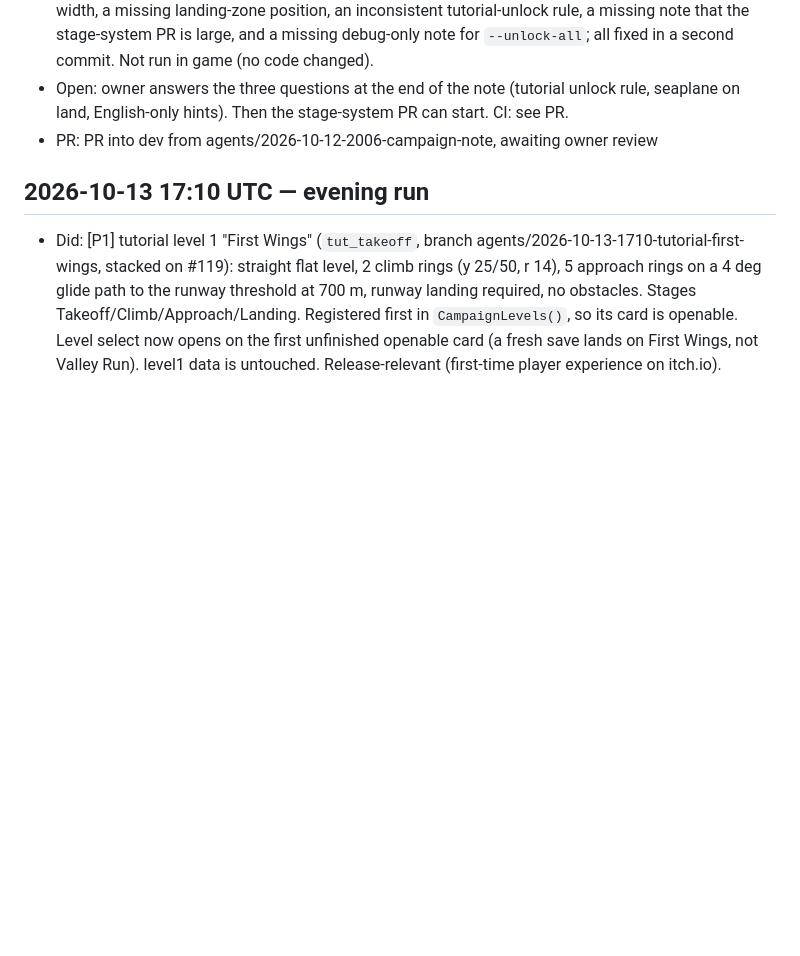
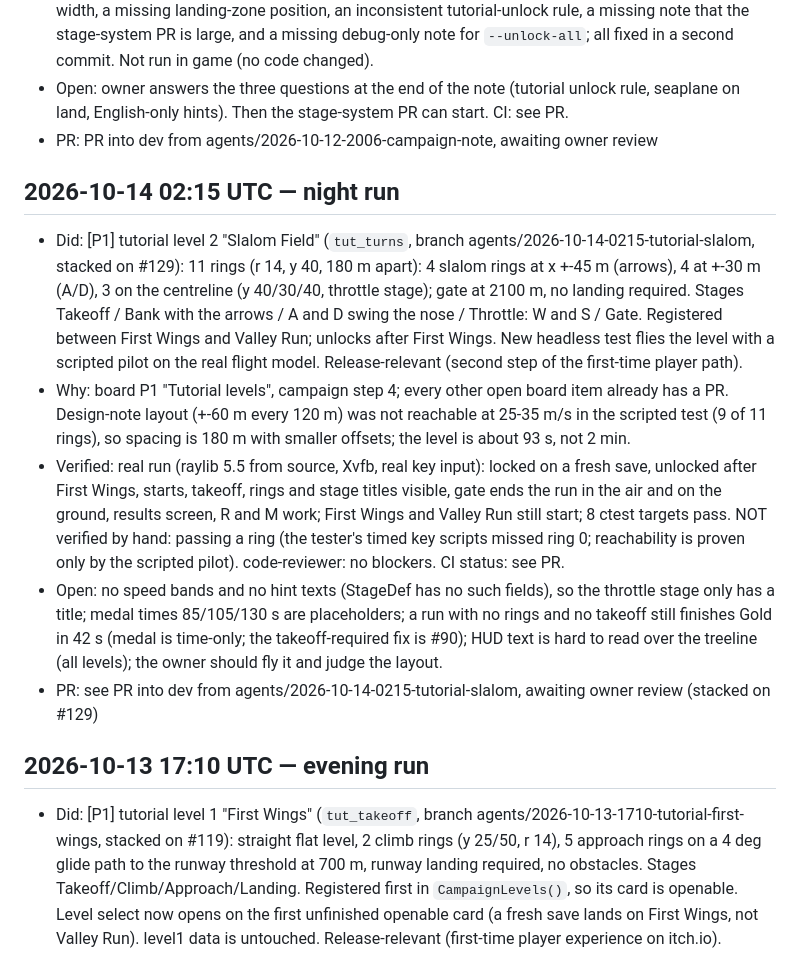
Before and after one commit to maratnek/claude-try-first, a Markdown page: PROGRESS_LOG.md, the part around the change. Rendered like a GitHub page; blank space fills up the shorter version.

Commit message:
Progress log: tutorial Slalom Field

```diff
--- a/PROGRESS_LOG.md
+++ b/PROGRESS_LOG.md
@@ -36,6 +36,12 @@ owner can skim what happened without digging through git log. Format:
 - Verified: code-reviewer checked the note against `level_def.*`, `progress.*`, `level.cpp`, `menu.cpp`. It found that saved unlock ids with colons would be silently dropped by `ValidId`, a wrong landing-zone width, a missing landing-zone position, an inconsistent tutorial-unlock rule, a missing note that the stage-system PR is large, and a missing debug-only note for `--unlock-all`; all fixed in a second commit. Not run in game (no code changed).
 - Open: owner answers the three questions at the end of the note (tutorial unlock rule, seaplane on land, English-only hints). Then the stage-system PR can start. CI: see PR.
 - PR: PR into dev from agents/2026-10-12-2006-campaign-note, awaiting owner review
+## 2026-10-14 02:15 UTC — night run
+- Did: [P1] tutorial level 2 "Slalom Field" (`tut_turns`, branch agents/2026-10-14-0215-tutorial-slalom, stacked on #129): 11 rings (r 14, y 40, 180 m apart): 4 slalom rings at x +-45 m (arrows), 4 at +-30 m (A/D), 3 on the centreline (y 40/30/40, throttle stage); gate at 2100 m, no landing required. Stages Takeoff / Bank with the arrows / A and D swing the nose / Throttle: W and S / Gate. Registered between First Wings and Valley Run; unlocks after First Wings. New headless test flies the level with a scripted pilot on the real flight model. Release-relevant (second step of the first-time player path).
+- Why: board P1 "Tutorial levels", campaign step 4; every other open board item already has a PR. Design-note layout (+-60 m every 120 m) was not reachable at 25-35 m/s in the scripted test (9 of 11 rings), so spacing is 180 m with smaller offsets; the level is about 93 s, not 2 min.
+- Verified: real run (raylib 5.5 from source, Xvfb, real key input): locked on a fresh save, unlocked after First Wings, starts, takeoff, rings and stage titles visible, gate ends the run in the air and on the ground, results screen, R and M work; First Wings and Valley Run still start; 8 ctest targets pass. NOT verified by hand: passing a ring (the tester's timed key scripts missed ring 0; reachability is proven only by the scripted pilot). code-reviewer: no blockers. CI status: see PR.
+- Open: no speed bands and no hint texts (StageDef has no such fields), so the throttle stage only has a title; medal times 85/105/130 s are placeholders; a run with no rings and no takeoff still finishes Gold in 42 s (medal is time-only; the takeoff-required fix is #90); HUD text is hard to read over the treeline (all levels); the owner should fly it and judge the layout.
+- PR: see PR into dev from agents/2026-10-14-0215-tutorial-slalom, awaiting owner review (stacked on #129)
 ## 2026-10-13 17:10 UTC — evening run
 - Did: [P1] tutorial level 1 "First Wings" (`tut_takeoff`, branch agents/2026-10-13-1710-tutorial-first-wings, stacked on #119): straight flat level, 2 climb rings (y 25/50, r 14), 5 approach rings on a 4 deg glide path to the runway threshold at 700 m, runway landing required, no obstacles. Stages Takeoff/Climb/Approach/Landing. Registered first in `CampaignLevels()`, so its card is openable. Level select now opens on the first unfinished openable card (a fresh save lands on First Wings, not Valley Run). level1 data is untouched. Release-relevant (first-time player experience on itch.io).
 - Why: board P1 "Tutorial levels", step 1; the stage system, level select and level plumbing it needs are open PRs #115/#118/#119, so this stacks on #119.
```
